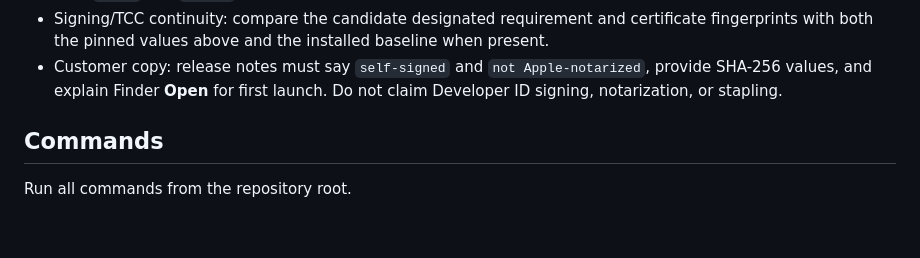
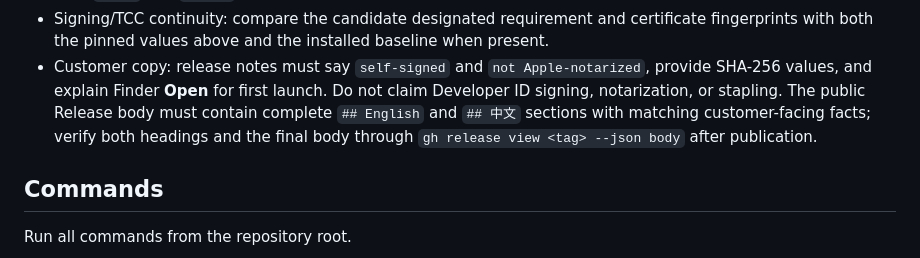
Before and after one commit to GravityPoet/AppSift, a Markdown page: docs/RELEASE_SOP.md, the part around one of its changes. Drawn GitHub-style; blank space fills up the shorter version.

Commit message:
docs: require bilingual release notes

```diff
--- a/docs/RELEASE_SOP.md
+++ b/docs/RELEASE_SOP.md
@@ -89,7 +89,10 @@ from memory or from an adjacent README.
   baseline when present.
 - Customer copy: release notes must say `self-signed` and `not Apple-notarized`,
   provide SHA-256 values, and explain Finder **Open** for first launch. Do not
-  claim Developer ID signing, notarization, or stapling.
+  claim Developer ID signing, notarization, or stapling. The public Release
+  body must contain complete `## English` and `## 中文` sections with matching
+  customer-facing facts; verify both headings and the final body through
+  `gh release view <tag> --json body` after publication.
 
 ## Commands
 
```
Also changed, not shown: other parts of docs/RELEASE_SOP.md (+1 -0 lines).
